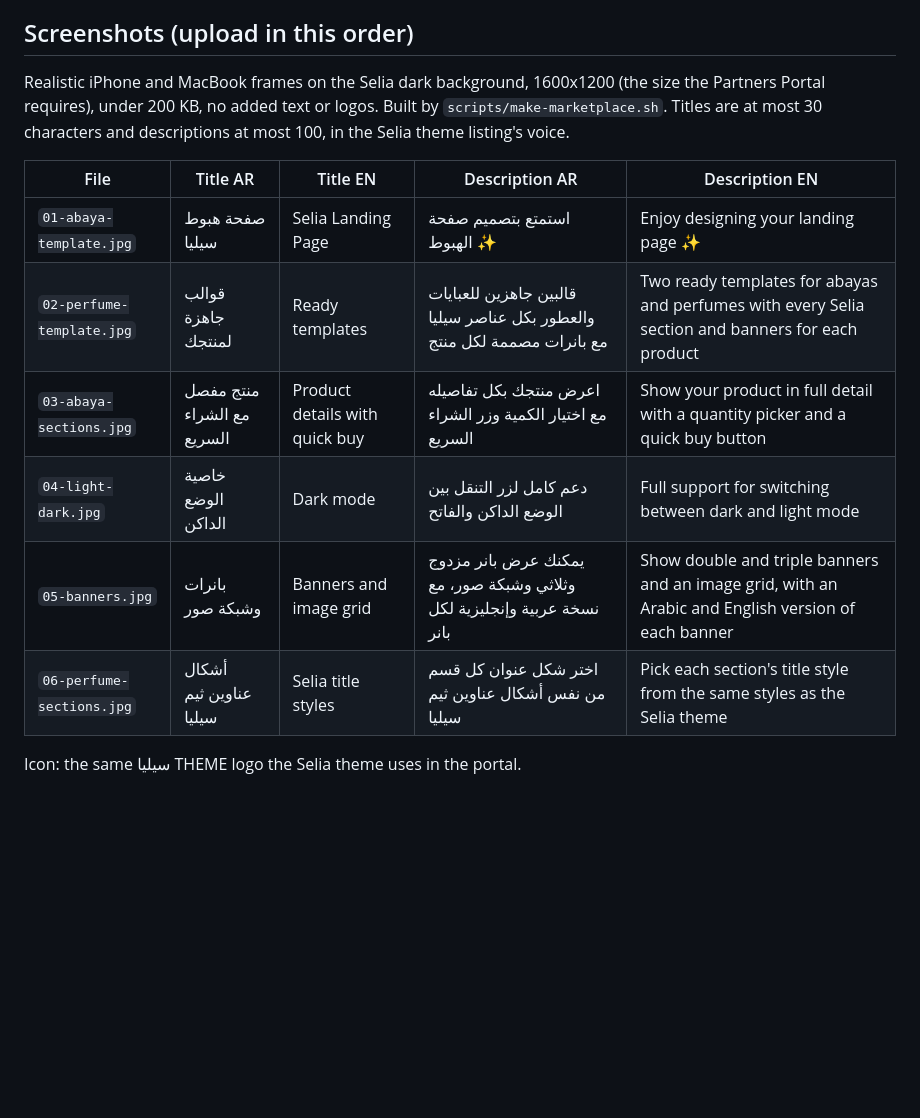
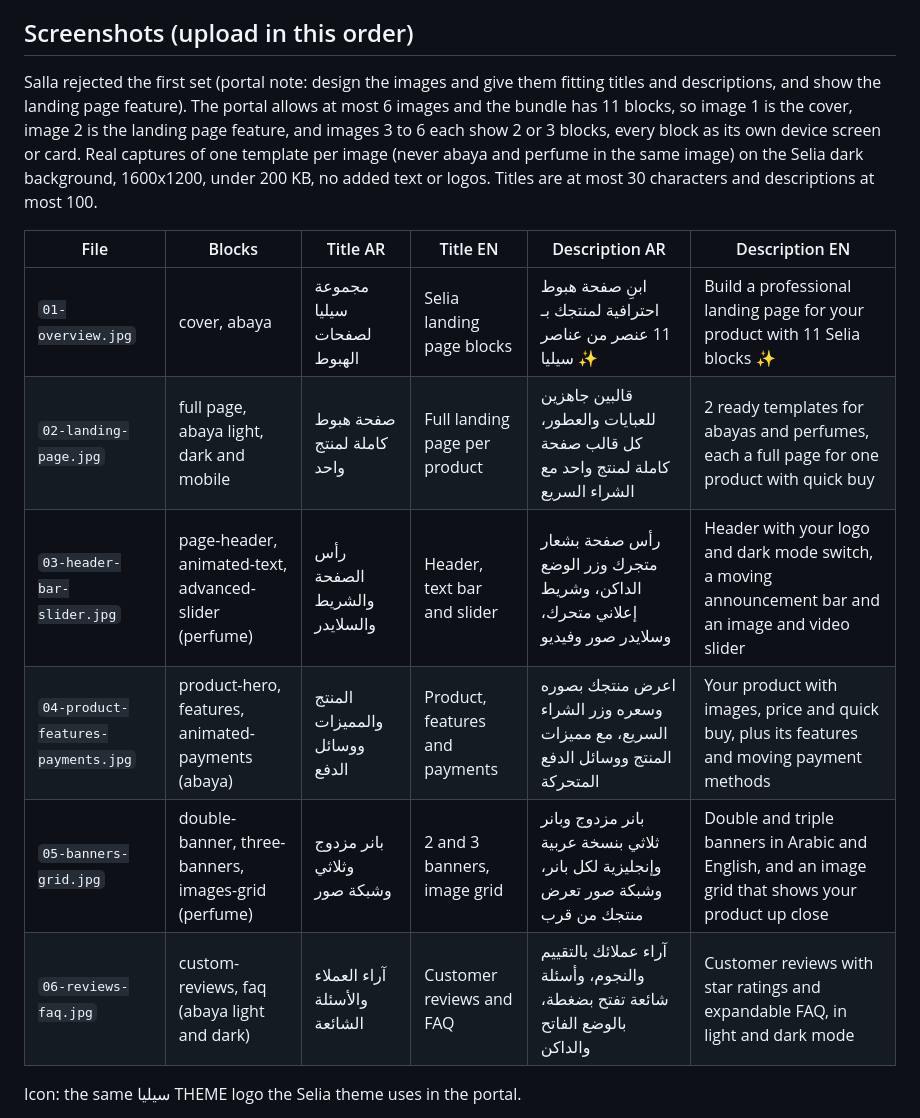
Before and after one commit to eslamoo/tw-selia-landing, a Markdown page: marketplace/LISTING.md, the part around the change. Drawn GitHub-style; blank space fills up the shorter version.

Commit message:
Listing notes: the new 6 screenshots, one template per image with every block shown on its own, and their titles and descriptions

```diff
--- a/marketplace/LISTING.md
+++ b/marketplace/LISTING.md
@@ -32,18 +32,21 @@ Every text is editable in Arabic and English, colors follow your store, and the
 
 ## Screenshots (upload in this order)
 
-Realistic iPhone and MacBook frames on the Selia dark background, 1600x1200 (the size the Partners Portal
-requires), under 200 KB, no added text or logos. Built by `scripts/make-marketplace.sh`. Titles are at most 30
-characters and descriptions at most 100, in the Selia theme listing's voice.
+Salla rejected the first set (portal note: design the images and give them fitting titles and descriptions,
+and show the landing page feature). The portal allows at most 6 images and the bundle has 11 blocks, so
+image 1 is the cover, image 2 is the landing page feature, and images 3 to 6 each show 2 or 3 blocks, every
+block as its own device screen or card. Real captures of one template per image (never abaya and perfume in
+the same image) on the Selia dark background, 1600x1200, under 200 KB, no added text or logos. Titles are at
+most 30 characters and descriptions at most 100.
 
-| File | Title AR | Title EN | Description AR | Description EN |
-|---|---|---|---|---|
-| `01-abaya-template.jpg` | صفحة هبوط سيليا | Selia Landing Page | استمتع بتصميم صفحة الهبوط ✨ | Enjoy designing your landing page ✨ |
-| `02-perfume-template.jpg` | قوالب جاهزة لمنتجك | Ready templates | قالبين جاهزين للعبايات والعطور بكل عناصر سيليا مع بانرات مصممة لكل منتج | Two ready templates for abayas and perfumes with every Selia section and banners for each product |
-| `03-abaya-sections.jpg` | منتج مفصل مع الشراء السريع | Product details with quick buy | اعرض منتجك بكل تفاصيله مع اختيار الكمية وزر الشراء السريع | Show your product in full detail with a quantity picker and a quick buy button |
-| `04-light-dark.jpg` | خاصية الوضع الداكن | Dark mode | دعم كامل لزر التنقل بين الوضع الداكن والفاتح | Full support for switching between dark and light mode |
-| `05-banners.jpg` | بانرات وشبكة صور | Banners and image grid | يمكنك عرض بانر مزدوج وثلاثي وشبكة صور، مع نسخة عربية وإنجليزية لكل بانر | Show double and triple banners and an image grid, with an Arabic and English version of each banner |
-| `06-perfume-sections.jpg` | أشكال عناوين ثيم سيليا | Selia title styles | اختر شكل عنوان كل قسم من نفس أشكال عناوين ثيم سيليا | Pick each section's title style from the same styles as the Selia theme |
+| File | Blocks | Title AR | Title EN | Description AR | Description EN |
+|---|---|---|---|---|---|
+| `01-overview.jpg` | cover, abaya | مجموعة سيليا لصفحات الهبوط | Selia landing page blocks | ابنِ صفحة هبوط احترافية لمنتجك بـ 11 عنصر من عناصر سيليا ✨ | Build a professional landing page for your product with 11 Selia blocks ✨ |
+| `02-landing-page.jpg` | full page, abaya light, dark and mobile | صفحة هبوط كاملة لمنتج واحد | Full landing page per product | قالبين جاهزين للعبايات والعطور، كل قالب صفحة كاملة لمنتج واحد مع الشراء السريع | 2 ready templates for abayas and perfumes, each a full page for one product with quick buy |
+| `03-header-bar-slider.jpg` | page-header, animated-text, advanced-slider (perfume) | رأس الصفحة والشريط والسلايدر | Header, text bar and slider | رأس صفحة بشعار متجرك وزر الوضع الداكن، وشريط إعلاني متحرك، وسلايدر صور وفيديو | Header with your logo and dark mode switch, a moving announcement bar and an image and video slider |
+| `04-product-features-payments.jpg` | product-hero, features, animated-payments (abaya) | المنتج والمميزات ووسائل الدفع | Product, features and payments | اعرض منتجك بصوره وسعره وزر الشراء السريع، مع مميزات المنتج ووسائل الدفع المتحركة | Your product with images, price and quick buy, plus its features and moving payment methods |
+| `05-banners-grid.jpg` | double-banner, three-banners, images-grid (perfume) | بانر مزدوج وثلاثي وشبكة صور | 2 and 3 banners, image grid | بانر مزدوج وبانر ثلاثي بنسخة عربية وإنجليزية لكل بانر، وشبكة صور تعرض منتجك من قرب | Double and triple banners in Arabic and English, and an image grid that shows your product up close |
+| `06-reviews-faq.jpg` | custom-reviews, faq (abaya light and dark) | آراء العملاء والأسئلة الشائعة | Customer reviews and FAQ | آراء عملائك بالتقييم والنجوم، وأسئلة شائعة تفتح بضغطة، بالوضع الفاتح والداكن | Customer reviews with star ratings and expandable FAQ, in light and dark mode |
 
 Icon: the same سيليا THEME logo the Selia theme uses in the portal.
 
```
